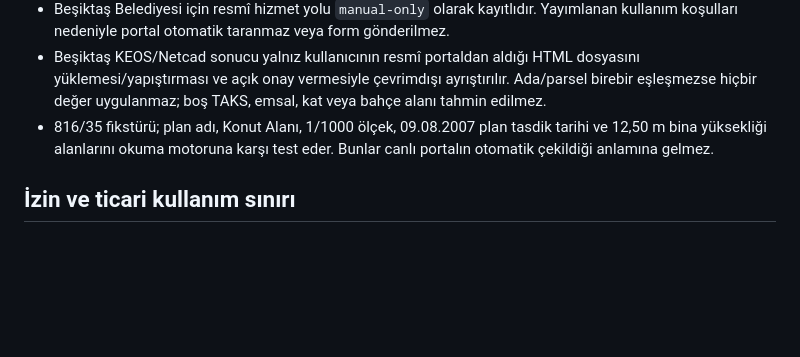
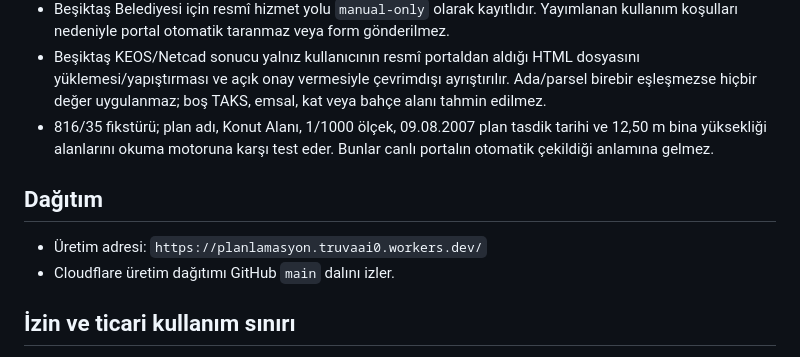
Before and after one commit to truva-ai0/Planlamasyon, a Markdown page: README.md, the part around the change. Drawn GitHub-style; blank space fills up the shorter version.

Commit message:
docs: v3.4.0 üretim dağıtımını yeniden tetikle

```diff
--- a/README.md
+++ b/README.md
@@ -9,6 +9,11 @@
 - Beşiktaş Belediyesi için resmî hizmet yolu `manual-only` olarak kayıtlıdır. Yayımlanan kullanım koşulları nedeniyle portal otomatik taranmaz veya form gönderilmez.
 - Beşiktaş KEOS/Netcad sonucu yalnız kullanıcının resmî portaldan aldığı HTML dosyasını yüklemesi/yapıştırması ve açık onay vermesiyle çevrimdışı ayrıştırılır. Ada/parsel birebir eşleşmezse hiçbir değer uygulanmaz; boş TAKS, emsal, kat veya bahçe alanı tahmin edilmez.
 - 816/35 fikstürü; plan adı, Konut Alanı, 1/1000 ölçek, 09.08.2007 plan tasdik tarihi ve 12,50 m bina yüksekliği alanlarını okuma motoruna karşı test eder. Bunlar canlı portalın otomatik çekildiği anlamına gelmez.
+
+## Dağıtım
+
+- Üretim adresi: `https://planlamasyon.truvaai0.workers.dev/`
+- Cloudflare üretim dağıtımı GitHub `main` dalını izler.
 
 ## İzin ve ticari kullanım sınırı
 
```
